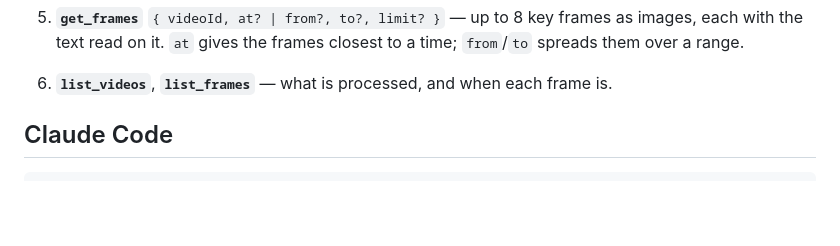
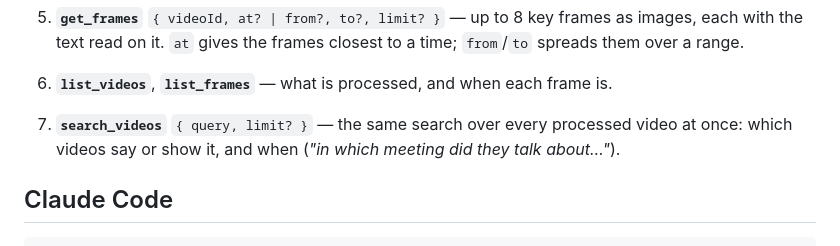
Before and after one commit to LaloHao/video-context, a Markdown page: docs/mcp.md, the part around the change. GitHub-like rendering; blank space fills up the shorter version.

```diff
--- a/docs/mcp.md
+++ b/docs/mcp.md
@@ -25,6 +25,8 @@ calls them in this order:
    each with the text read on it. `at` gives the frames closest to a time; `from`/`to`
    spreads them over a range.
 6. **`list_videos`**, **`list_frames`** — what is processed, and when each frame is.
+7. **`search_videos`** `{ query, limit? }` — the same search over every processed video at
+   once: which videos say or show it, and when (*"in which meeting did they talk about…"*).
 
 ## Claude Code
 
```
Also changed, not shown: README.md (+29 -0 lines), docs/ui.md (added, +92 -0 lines), docs/images/ui-chapters.png (added), docs/images/ui-chat.png (added), docs/images/ui-library.png (added), docs/images/ui-notes.png (added), 7 other files.
